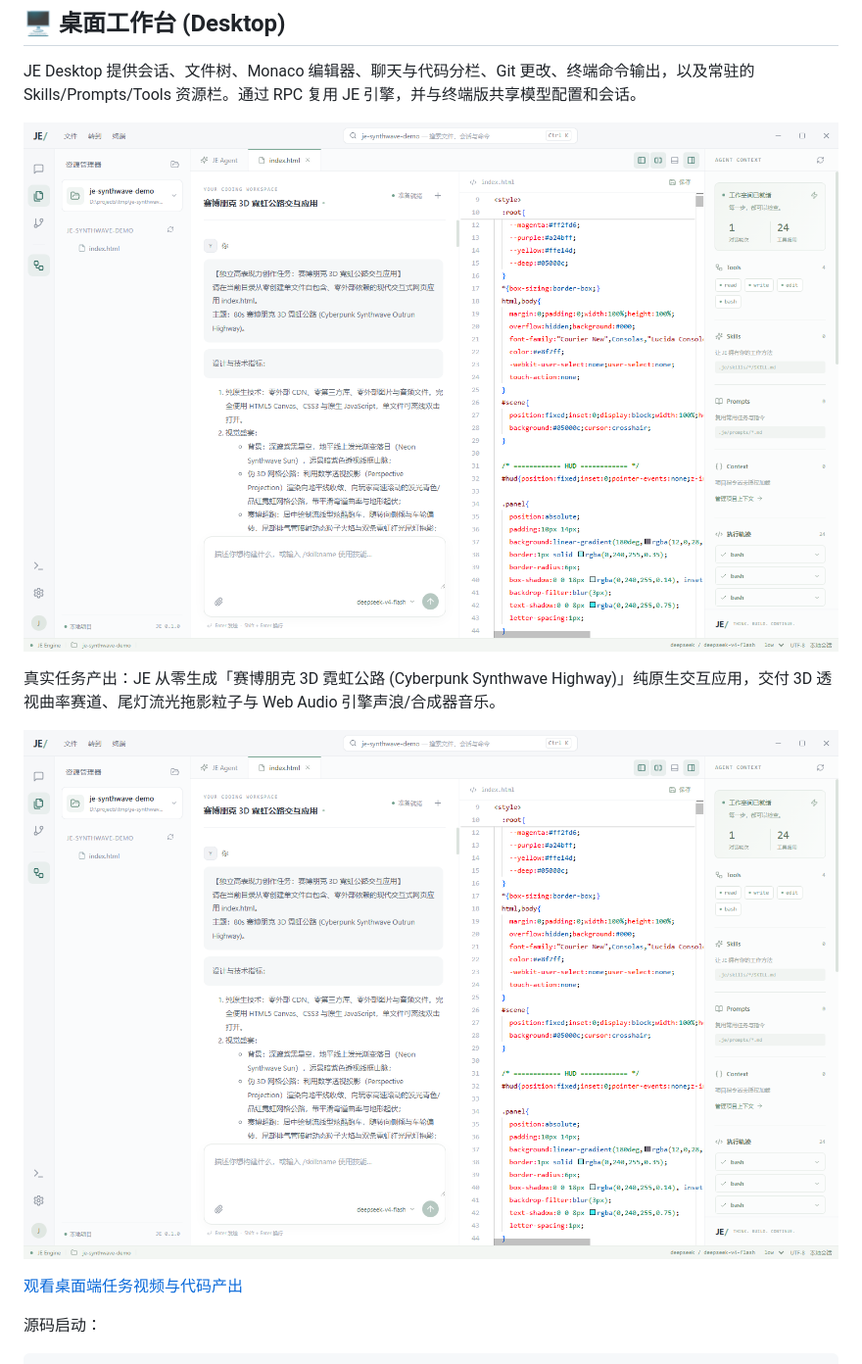
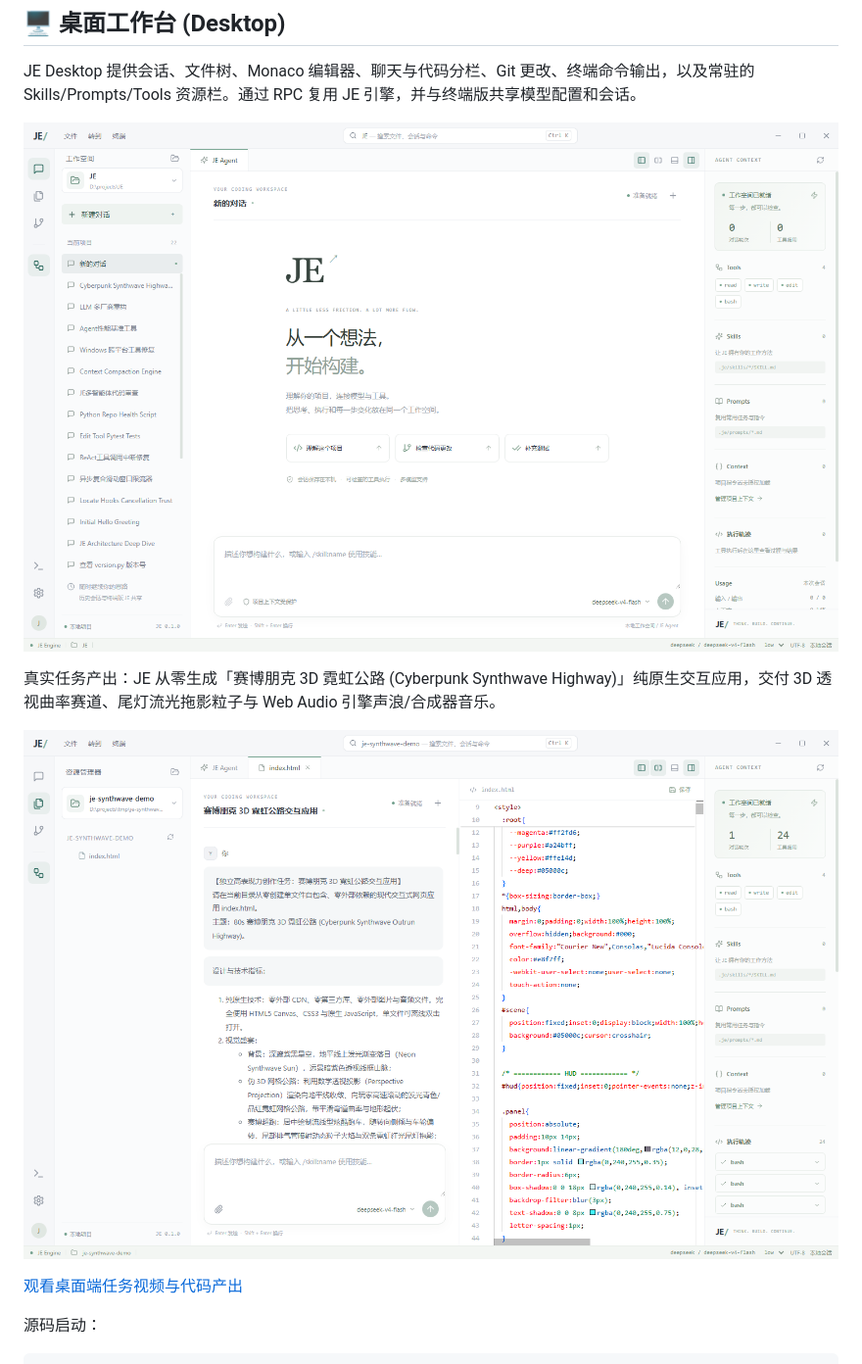
Before and after one commit to JeffreyLei03/JE, a Markdown page: README.md, the part around the change printed below. Shown: that part at 98% size. Drawn GitHub-style; pictures changed too: desktop/screenshots/je-desktop-home.png (added).

```diff
--- a/README.md
+++ b/README.md
@@ -14,7 +14,7 @@ Je 是一个面向专业开发者、轻量且高度可扩展的终端 AI 编程
 
 JE Desktop 提供会话、文件树、Monaco 编辑器、聊天与代码分栏、Git 更改、终端命令输出，以及常驻的 Skills/Prompts/Tools 资源栏。通过 RPC 复用 JE 引擎，并与终端版共享模型配置和会话。
 
-![JE Desktop 工作台：会话、代码编辑器与资源侧栏](desktop/screenshots/je-desktop-workbench.png)
+![JE Desktop 首页：开箱即用的欢迎界面与操作入口](desktop/screenshots/je-desktop-home.png)
 
 真实任务产出：JE 从零生成「赛博朋克 3D 霓虹公路 (Cyberpunk Synthwave Highway)」纯原生交互应用，交付 3D 透视曲率赛道、尾灯流光拖影粒子与 Web Audio 引擎声浪/合成器音乐。
 
```
Also changed, not shown: other parts of README.md (+1 -1 lines), desktop/README.md (+8 -2 lines).
